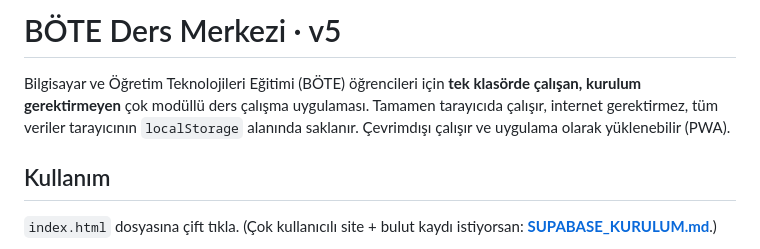
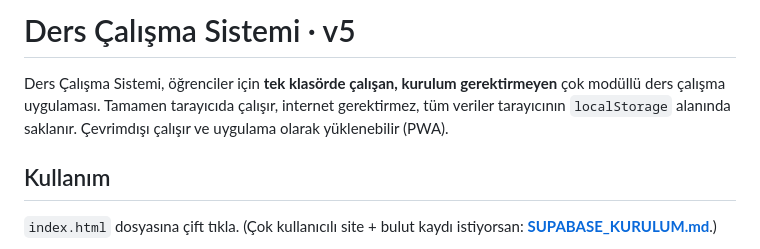
Before and after one commit to Cyraennn/Ders-Takip-Sistemi, a Markdown page: ders takip sistemi/README.md, the part around the change. GitHub-like rendering.

Commit message:
Change project title and update description
Updated the project title and description for clarity.

```diff
--- a/ders takip sistemi/README.md
+++ b/ders takip sistemi/README.md
@@ -1,6 +1,6 @@
-# BÖTE Ders Merkezi  ·  v5
+# Ders Çalışma Sistemi  ·  v5
 
-Bilgisayar ve Öğretim Teknolojileri Eğitimi (BÖTE) öğrencileri için **tek klasörde çalışan, kurulum gerektirmeyen** çok modüllü ders çalışma uygulaması. Tamamen tarayıcıda çalışır, internet gerektirmez, tüm veriler tarayıcının `localStorage` alanında saklanır. Çevrimdışı çalışır ve uygulama olarak yüklenebilir (PWA).
+Ders Çalışma Sistemi, öğrenciler için **tek klasörde çalışan, kurulum gerektirmeyen** çok modüllü ders çalışma uygulaması. Tamamen tarayıcıda çalışır, internet gerektirmez, tüm veriler tarayıcının `localStorage` alanında saklanır. Çevrimdışı çalışır ve uygulama olarak yüklenebilir (PWA).
 
 ## Kullanım
 
```
